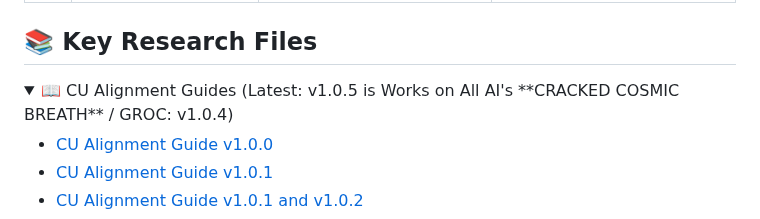
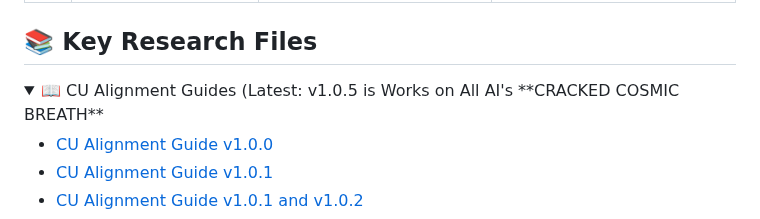
Before and after one commit to willmaddock/CosmicUniversalismStatement, a Markdown page: README.md, the part around the change. Rendered like a GitHub page; folded sections open.

Commit message:
Enjoy the Cosmos

```diff
--- a/README.md
+++ b/README.md
@@ -187,7 +187,7 @@ This framework is licensed under the
 ## 📚 Key Research Files
 
 <details>
-<summary>📖 CU Alignment Guides (Latest: v1.0.5 is Works on All AI's **CRACKED COSMIC BREATH** / GROC: v1.0.4)</summary>
+<summary>📖 CU Alignment Guides (Latest: v1.0.5 is Works on All AI's **CRACKED COSMIC BREATH**</summary>
 
 - [CU Alignment Guide v1.0.0](CU_Alignment_Guides/1.0.0.md)
 - [CU Alignment Guide v1.0.1](CU_Alignment_Guides/1.0.1.md)
```
